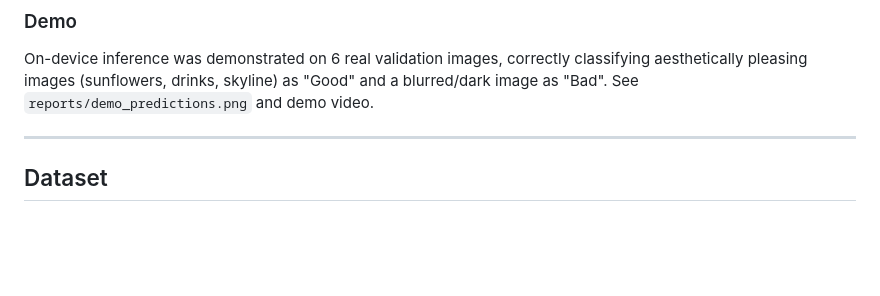
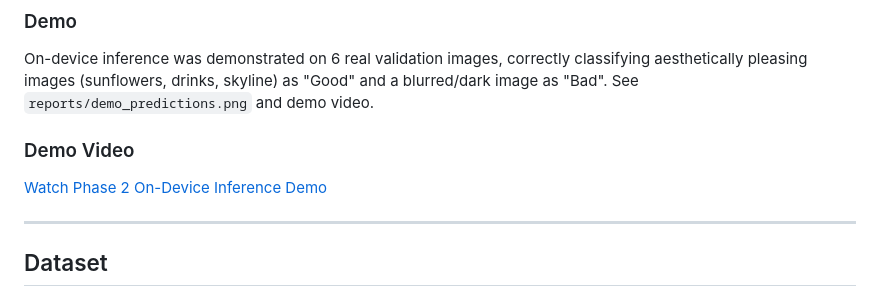
Before and after one commit to MRIDULsinghRAWAT/aesthetic-intelligence-engine, a Markdown page: README.md, the part around the change. Rendered like a GitHub page; blank space fills up the shorter version.

Commit message:
docs: add demo video link to README

```diff
--- a/README.md
+++ b/README.md
@@ -56,6 +56,9 @@ Weight pruning via `tensorflow-model-optimization` was attempted but is currentl
 ### Demo
 On-device inference was demonstrated on 6 real validation images, correctly classifying aesthetically pleasing images (sunflowers, drinks, skyline) as "Good" and a blurred/dark image as "Bad". See `reports/demo_predictions.png` and demo video.
 
+### Demo Video
+[Watch Phase 2 On-Device Inference Demo](reports/phase2_demo_inference.mp4)
+
 ---
 
 ## Dataset
```
